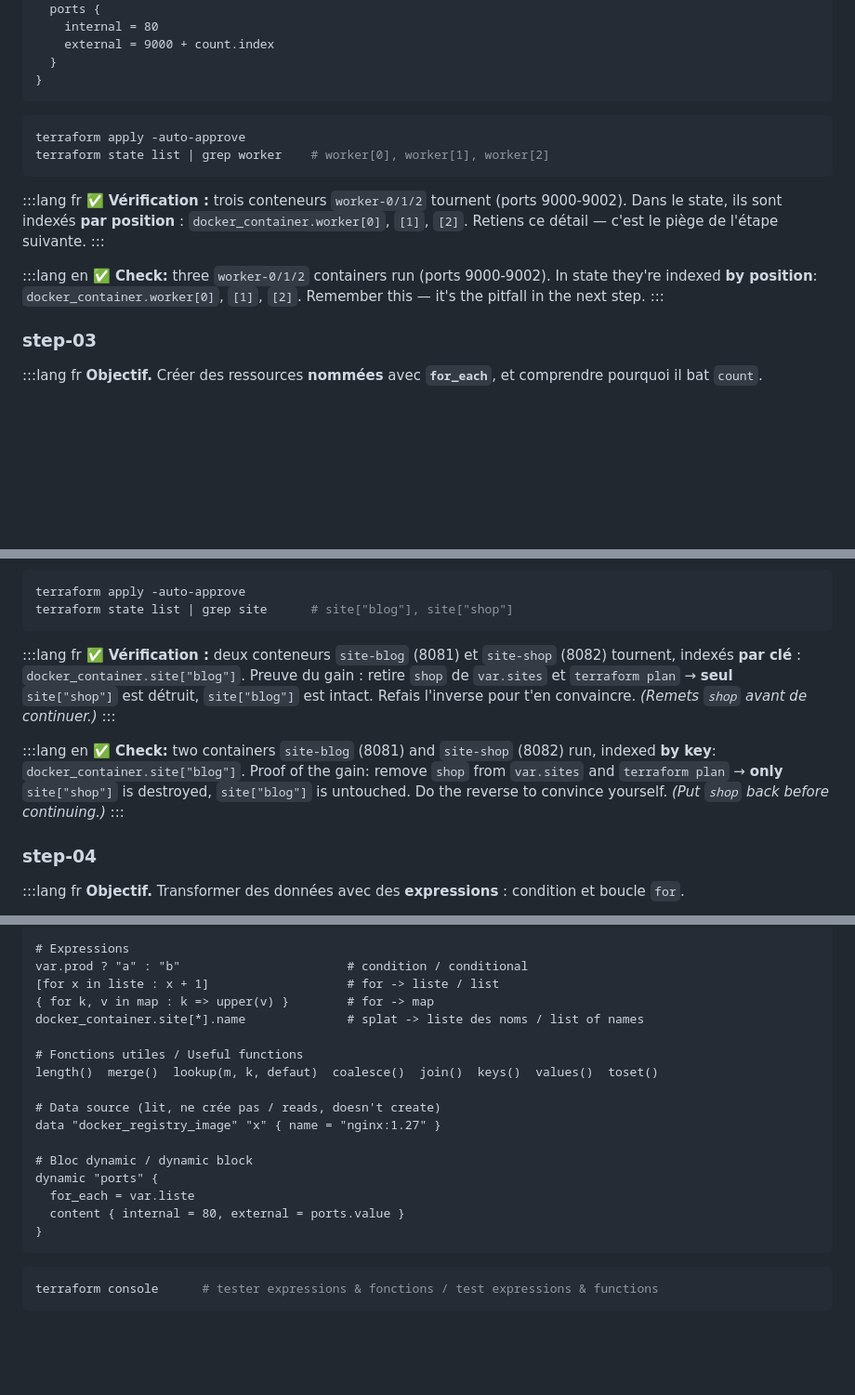
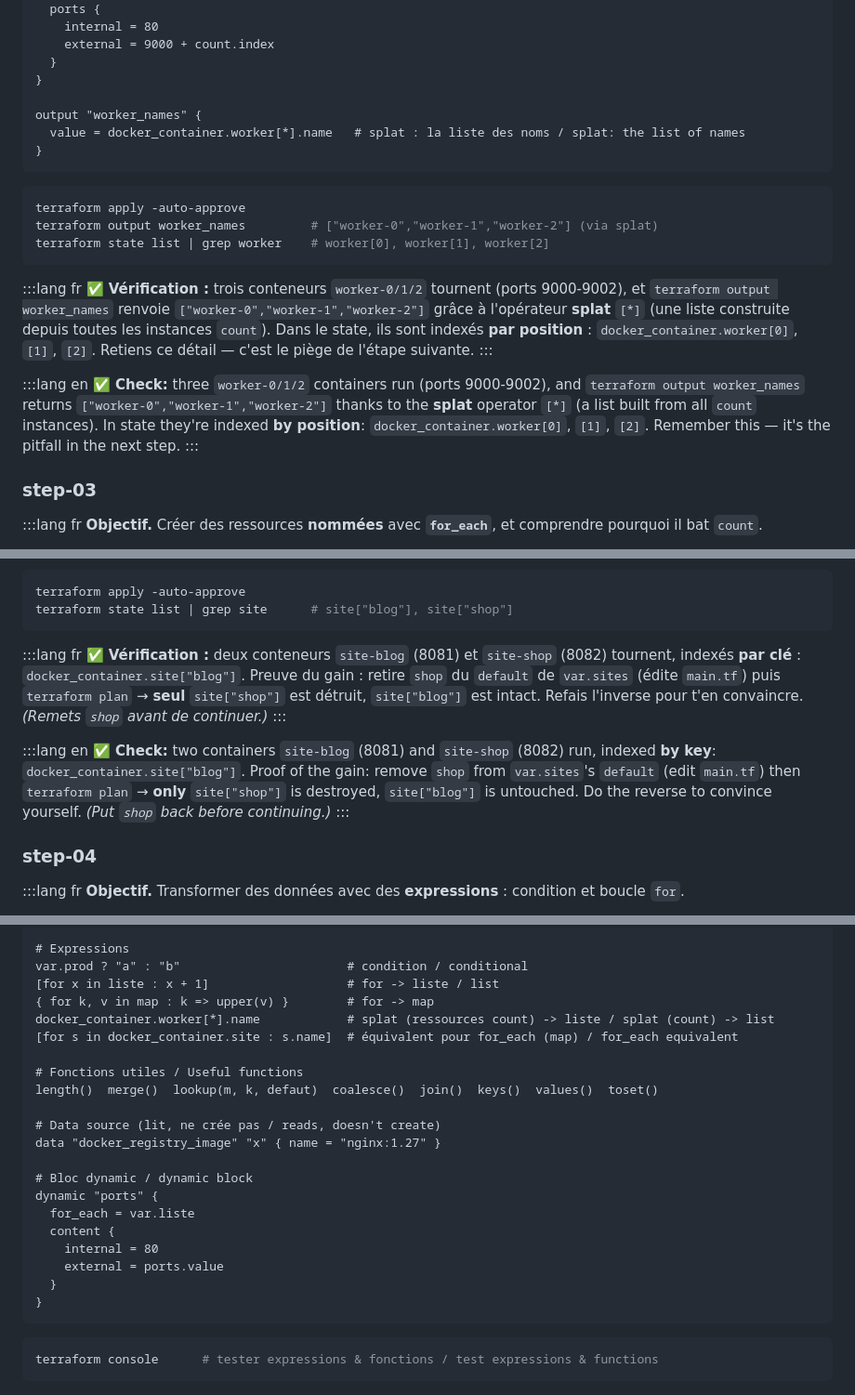
Before and after one commit to Jihatech/JIHA-Learn, a Markdown page: content/terraform-composition.md, 3 parts joined by grey strips. Shown at 93% size. Drawn GitHub-style; blank space fills up the shorter version.

Commit message:
fix(content): corrige Terraform composition d'après le test agent-étudiant
Aucun bloquant (data source docker_registry_image + digest confirmés OK).
Finitions :
- cheatsheet : bloc dynamic sur plusieurs lignes (virgule invalide en HCL)
- splat : démontré sur la ressource count (worker[*].name) au lieu d'être
  seulement cité ; cheatsheet corrigée (splat = count ; for_each = [for ...])
- étape 3 : préciser comment retirer "shop" (default de var.sites)
- typo FR "piochates" -> "pioches"

Co-Authored-By: Claude Opus 4.8 <noreply@anthropic.com>
Claude-Session: https://claude.ai/code/session_01CynYmpqTD2wBRX2gTKMaRQ

````diff
--- a/content/terraform-composition.md
+++ b/content/terraform-composition.md
@@ -267,19 +267,24 @@ resource "docker_container" "worker" {
     external = 9000 + count.index
   }
 }
+
+output "worker_names" {
+  value = docker_container.worker[*].name   # splat : la liste des noms / splat: the list of names
+}
 ```
 
 ```bash
 terraform apply -auto-approve
+terraform output worker_names         # ["worker-0","worker-1","worker-2"] (via splat)
 terraform state list | grep worker    # worker[0], worker[1], worker[2]
 ```
 
 :::lang fr
-**✅ Vérification :** trois conteneurs `worker-0/1/2` tournent (ports 9000-9002). Dans le state, ils sont indexés **par position** : `docker_container.worker[0]`, `[1]`, `[2]`. Retiens ce détail — c'est le piège de l'étape suivante.
+**✅ Vérification :** trois conteneurs `worker-0/1/2` tournent (ports 9000-9002), et `terraform output worker_names` renvoie `["worker-0","worker-1","worker-2"]` grâce à l'opérateur **splat** `[*]` (une liste construite depuis toutes les instances `count`). Dans le state, ils sont indexés **par position** : `docker_container.worker[0]`, `[1]`, `[2]`. Retiens ce détail — c'est le piège de l'étape suivante.
 :::
 
 :::lang en
-**✅ Check:** three `worker-0/1/2` containers run (ports 9000-9002). In state they're indexed **by position**: `docker_container.worker[0]`, `[1]`, `[2]`. Remember this — it's the pitfall in the next step.
+**✅ Check:** three `worker-0/1/2` containers run (ports 9000-9002), and `terraform output worker_names` returns `["worker-0","worker-1","worker-2"]` thanks to the **splat** operator `[*]` (a list built from all `count` instances). In state they're indexed **by position**: `docker_container.worker[0]`, `[1]`, `[2]`. Remember this — it's the pitfall in the next step.
 :::
 
 ### step-03
@@ -318,11 +323,11 @@ terraform state list | grep site      # site["blog"], site["shop"]
 ```
 
 :::lang fr
-**✅ Vérification :** deux conteneurs `site-blog` (8081) et `site-shop` (8082) tournent, indexés **par clé** : `docker_container.site["blog"]`. Preuve du gain : retire `shop` de `var.sites` et `terraform plan` → **seul** `site["shop"]` est détruit, `site["blog"]` est intact. Refais l'inverse pour t'en convaincre. *(Remets `shop` avant de continuer.)*
+**✅ Vérification :** deux conteneurs `site-blog` (8081) et `site-shop` (8082) tournent, indexés **par clé** : `docker_container.site["blog"]`. Preuve du gain : retire `shop` du `default` de `var.sites` (édite `main.tf`) puis `terraform plan` → **seul** `site["shop"]` est détruit, `site["blog"]` est intact. Refais l'inverse pour t'en convaincre. *(Remets `shop` avant de continuer.)*
 :::
 
 :::lang en
-**✅ Check:** two containers `site-blog` (8081) and `site-shop` (8082) run, indexed **by key**: `docker_container.site["blog"]`. Proof of the gain: remove `shop` from `var.sites` and `terraform plan` → **only** `site["shop"]` is destroyed, `site["blog"]` is untouched. Do the reverse to convince yourself. *(Put `shop` back before continuing.)*
+**✅ Check:** two containers `site-blog` (8081) and `site-shop` (8082) run, indexed **by key**: `docker_container.site["blog"]`. Proof of the gain: remove `shop` from `var.sites`'s `default` (edit `main.tf`) then `terraform plan` → **only** `site["shop"]` is destroyed, `site["blog"]` is untouched. Do the reverse to convince yourself. *(Put `shop` back before continuing.)*
 :::
 
 ### step-04
@@ -577,7 +582,8 @@ for_each = var.map_ou_set    # -> ressource["clé"], each.key / each.value
 var.prod ? "a" : "b"                       # condition / conditional
 [for x in liste : x + 1]                   # for -> liste / list
 { for k, v in map : k => upper(v) }        # for -> map
-docker_container.site[*].name              # splat -> liste des noms / list of names
+docker_container.worker[*].name            # splat (ressources count) -> liste / splat (count) -> list
+[for s in docker_container.site : s.name]  # équivalent pour for_each (map) / for_each equivalent
 
 # Fonctions utiles / Useful functions
 length()  merge()  lookup(m, k, defaut)  coalesce()  join()  keys()  values()  toset()
@@ -588,7 +594,10 @@ data "docker_registry_image" "x" { name = "nginx:1.27" }
 # Bloc dynamic / dynamic block
 dynamic "ports" {
   for_each = var.liste
-  content { internal = 80, external = ports.value }
+  content {
+    internal = 80
+    external = ports.value
+  }
 }
 ```
 
````
Also changed, not shown: other parts of content/terraform-composition.md (+1 -1 lines).
